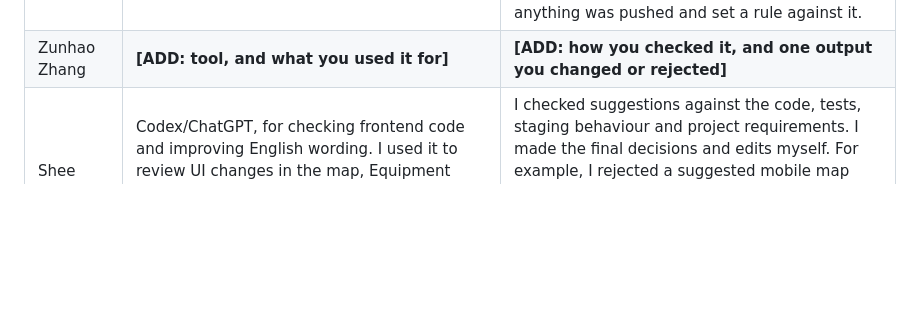
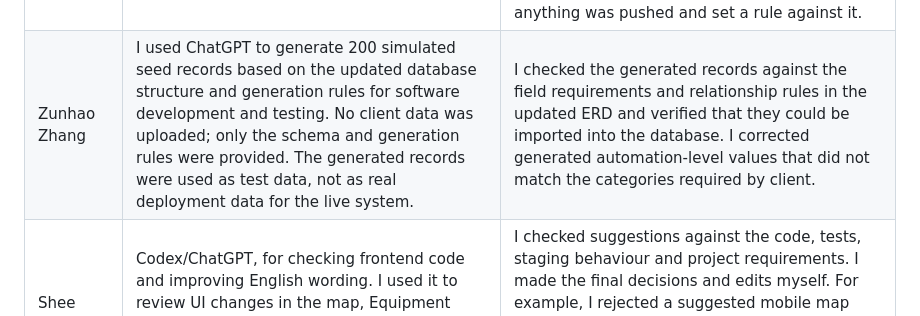
Before and after one commit to zinken7/capstone-group-5, a Markdown page: docs/final-report/01-report.md, the part around the change. GitHub-like rendering; blank space fills up the shorter version.

Commit message:
Add details for Zunhao Zhang's contributions
Updated Zunhao Zhang's contributions with details on using ChatGPT for generating test data and verifying it against requirements.

```diff
--- a/docs/final-report/01-report.md
+++ b/docs/final-report/01-report.md
@@ -100,7 +100,7 @@ We used generative AI in documents, code and review, under two team rules.
 | Hans Lionar | Claude, for drafting and editing the specification and client documents; Claude Code, for writing the evidence-check engine and the Drizzle migration to his design, for auditing the review workflow, and for first-pass review of teammates' pull requests. Commits the agent wrote for the engine and the migration carry a co-author line naming it. | Design written first, then code checked against tests (255 for the engine) and live on staging. Findings were reproduced before being acted on: a data leak was confirmed locally and fixed (PR #173); a suggested map bug could not be reproduced and was dropped from the review (PR #179); an audit's report that anyone could edit unverified records was reproduced on staging, where a rejected record was reopened, before the fix, and the fix was confirmed to refuse the same request (#211, PR #212). |
 | Tyrone Tran | OpenAI Codex to generate the early prototype and suggest optimisations; Claude Code to gather repository and meeting evidence and translate Vietnamese notes into English for the report. | I defined the prototype’s scope and data model, then ran, debugged and checked it before the client demonstration. I assessed optimisation suggestions against project requirements and architecture, verified collected evidence and revised translated text. For example, AI suggested a button to return rejected submissions to the review queue. I rejected this approach because it would create unnecessary manual work for administrators. I instead designed a workflow covering approval, rejection and requests for changes ([PR #210](https://github.com/zinken7/capstone-group-5/pull/210)), with contributor updates returning submissions to review ([PR #216](https://github.com/zinken7/capstone-group-5/pull/216)) and rejected submissions resubmitted as new linked records ([PR #218](https://github.com/zinken7/capstone-group-5/pull/218)). |
 | Zerun Zhang | Claude Code, to help probe the backend for concurrency, injection and data-exposure problems. For concurrency, it drafted and ran a test that forces two corrections onto the same record at once. For injection, it checked that queries are parameterised and that the sort allow-list, search wildcard escaping and CSV formula protection work, with tests covering each. For vulnerabilities, it reproduced an unreviewed submission moving a site on the public map (PR #173) and a stale admin session after reactivation (PR #105). | For the concurrency test, the assistant checked that it fails when the row lock is removed, and I reviewed the result. I reviewed both reproductions before reporting them on those pull requests. I chose which features and pull requests to test, read every finding before acting on it, and only raised issues whose reproduction I had checked. Changed: every fix was undone once to confirm its tests fail, and any test that still passed was rewritten; in PR #166 a drafted test assumed a site had a commissioning year, and I had its expectation corrected after it failed. Rejected: the assistant once merged main into my branch after I had declined it; I had the merge removed before anything was pushed and set a rule against it. |
-| Zunhao Zhang | **\[ADD: tool, and what you used it for\]** | **\[ADD: how you checked it, and one output you changed or rejected\]** |
+| Zunhao Zhang | I used ChatGPT to generate 200 simulated seed records based on the updated database structure and generation rules for software development and testing. No client data was uploaded; only the schema and generation rules were provided. The generated records were used as test data, not as real deployment data for the live system. | I checked the generated records against the field requirements and relationship rules in the updated ERD and verified that they could be imported into the database. I corrected generated automation-level values that did not match the categories required by client. |
 | Shee Wang | Codex/ChatGPT, for checking frontend code and improving English wording. I used it to review UI changes in the map, Equipment register and contribution/correction forms, and to organise explanations for the report and presentation. | I checked suggestions against the code, tests, staging behaviour and project requirements. I made the final decisions and edits myself. For example, I rejected a suggested mobile map layout change when it did not preserve the existing marker focus and detail-panel behaviour, and I rewrote AI-provided English before adding it to the report. |
 | Hengan Weng | **\[ADD: tool, and what you used it for\]** | **\[ADD: how you checked it, and one output you changed or rejected\]** |
 
```
